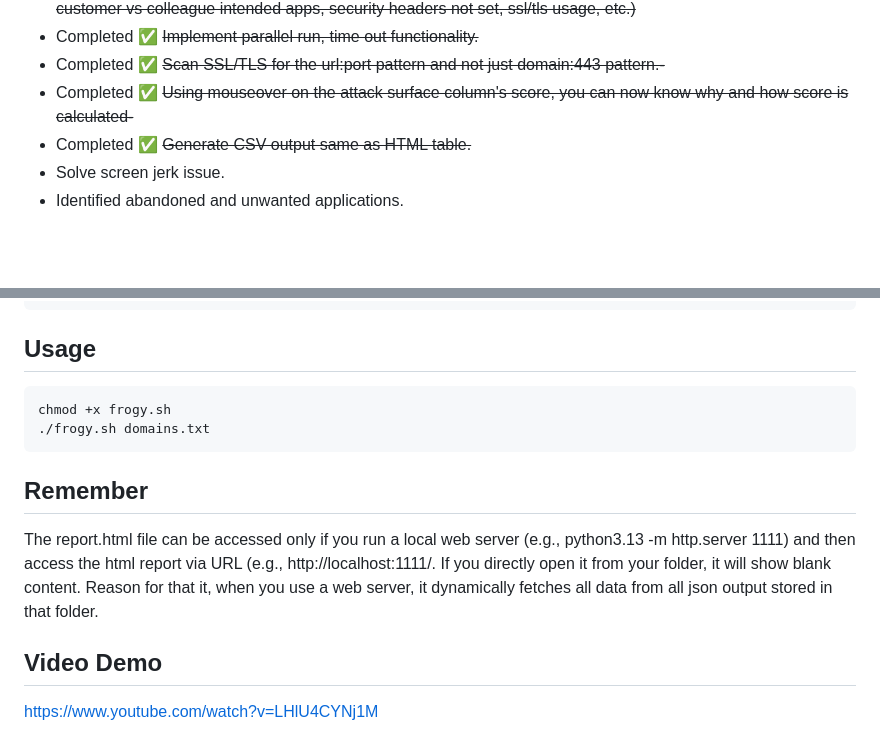
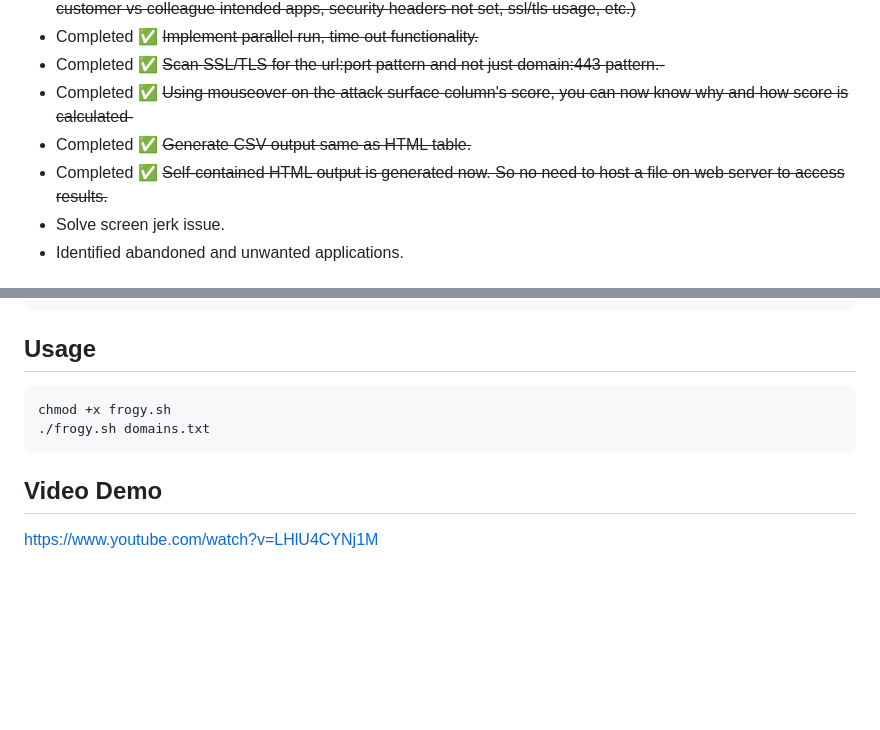
Before and after one commit to iamthefrogy/frogy2.0, a Markdown page: README.md, 2 parts joined by grey strips. Rendered like a GitHub page; blank space fills up the shorter version.

````diff
--- a/README.md
+++ b/README.md
@@ -121,6 +121,7 @@ Once all factors are tallied, we get a **numeric risk score**. **Higher** means
 - Completed ✅ ~~Scan SSL/TLS for the url:port pattern and not just domain:443 pattern.-~~
 - Completed ✅ ~~Using mouseover on the attack surface column's score, you can now know why and how score is calculated-~~
 - Completed ✅ ~~Generate CSV output same as HTML table.~~
+- Completed ✅ ~~Self-contained HTML output is generated now. So no need to host a file on web server to access results.~~
 - Solve screen jerk issue.
 - Identified abandoned and unwanted applications.
 
@@ -138,9 +139,5 @@ chmod +x frogy.sh
 ./frogy.sh domains.txt
 ```
 
-## Remember
-
-The report.html file can be accessed only if you run a local web server (e.g., python3.13 -m http.server 1111) and then access the html report via URL (e.g., http://localhost:1111/. If you directly open it from your folder, it will show blank content. Reason for that it, when you use a web server, it dynamically fetches all data from all json output stored in that folder.
-
 ## Video Demo
 https://www.youtube.com/watch?v=LHlU4CYNj1M
````
